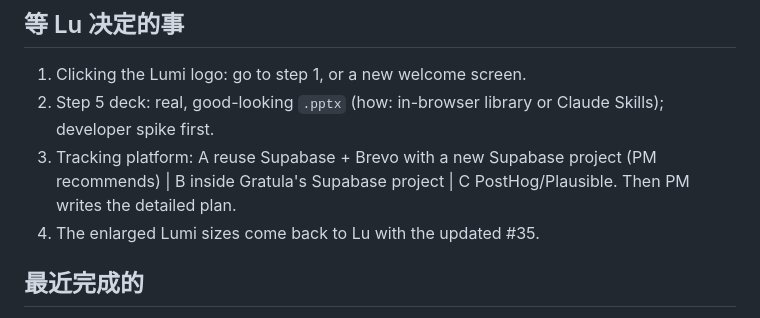
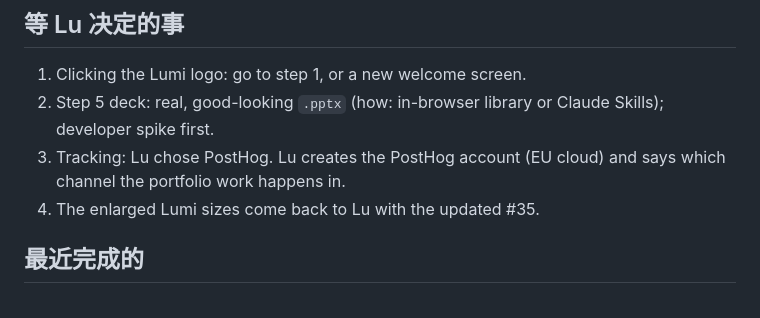
Before and after one commit to lujin88/Lumi-Storytelling, a Markdown page: handoff.md, the part around the change. Rendered like a GitHub page.

```diff
--- a/handoff.md
+++ b/handoff.md
@@ -15,7 +15,7 @@ Project manager writes this. Current state only, one page max. Lu's decisions go
 ## 等 Lu 决定的事
 1. Clicking the Lumi logo: go to step 1, or a new welcome screen.
 2. Step 5 deck: real, good-looking `.pptx` (how: in-browser library or Claude Skills); developer spike first.
-4. Tracking platform: A reuse Supabase + Brevo with a new Supabase project (PM recommends) | B inside Gratula's Supabase project | C PostHog/Plausible. Then PM writes the detailed plan.
+4. Tracking: Lu chose PostHog. Lu creates the PostHog account (EU cloud) and says which channel the portfolio work happens in.
 3. The enlarged Lumi sizes come back to Lu with the updated #35.
 
 ## 最近完成的
```
Also changed, not shown: decisions.md (+1 -0 lines).
